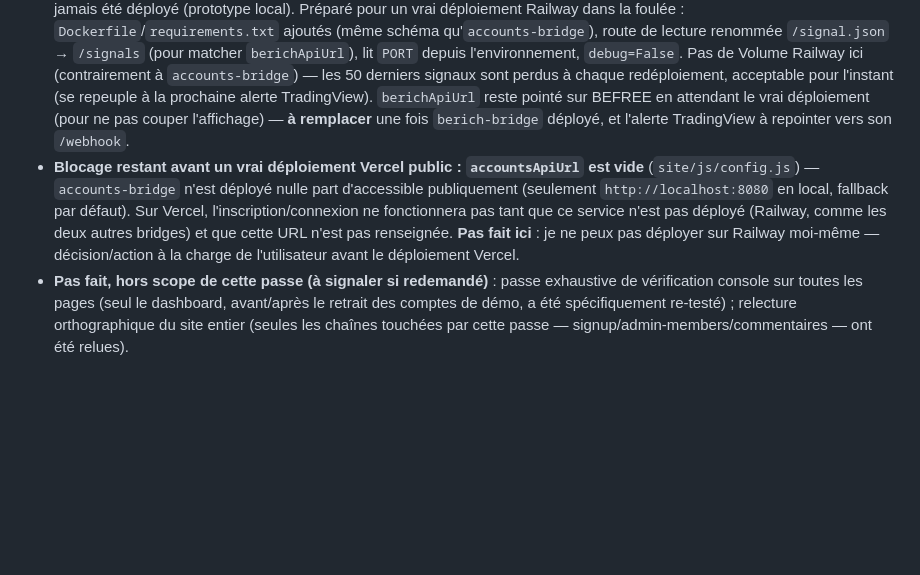
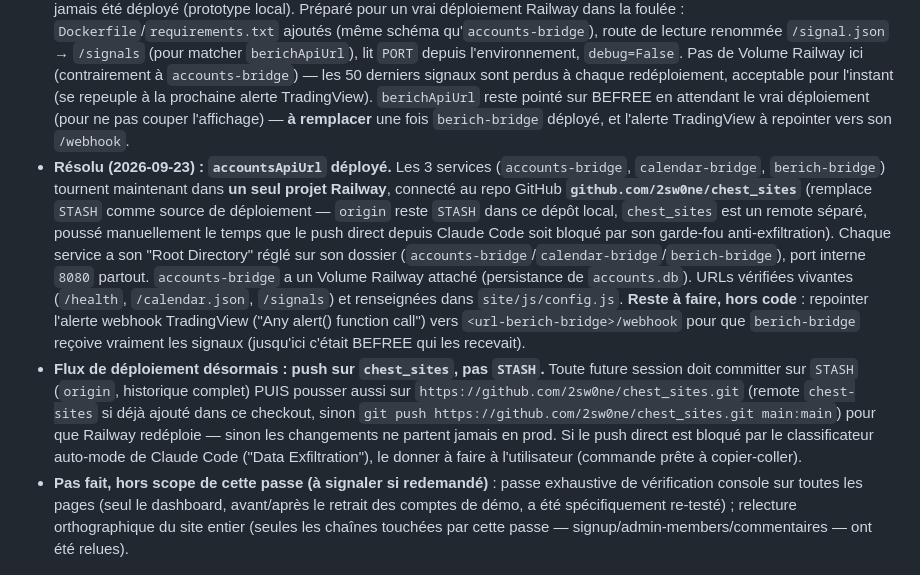
Before and after one commit to 2sw0ne/chest_sites, a Markdown page: CLAUDE.md, the part around the change. GitHub-like rendering; blank space fills up the shorter version.

Commit message:
Documente le déploiement Railway unifié (chest_sites) et les 3 URLs configurées

```diff
--- a/CLAUDE.md
+++ b/CLAUDE.md
@@ -284,7 +284,8 @@ Passe demandée par l'utilisateur avant un premier déploiement public sur Verce
 - **Founder (bento Welcome)** : valeurs par défaut de cadrage/zoom (`DEFAULTS.founder` dans `welcome.js`) mises à jour une 2e fois avec le dernier réglage manuel de l'utilisateur via le bouton Recadrer (`{dx:2, dy:45, s:1.3}`).
 - **Calendrier et BERICH vérifiés git + Railway** : les deux dossiers (`calendar-bridge/`, `berich-bridge/`) sont git-clean (aucune modification locale non déployée) ; les deux URLs Railway de `site/js/config.js` répondent en direct avec de la donnée réelle et à jour (`calendarApiUrl` : évènements récents ; `berichApiUrl` : signal du jour même). **Asymétrie notée, pas un problème** : `berich-bridge/` n'a ni `Dockerfile` ni `requirements.txt` (contrairement à `calendar-bridge/`) mais tourne quand même sur Railway (déploiement probablement auto-détecté par Nixpacks) — fonctionne, donc pas retouché, juste consigné ici si ça surprend en cas de redéploiement.
 - **Clarification importante (2026-09-23) : BEFREE ≠ berich-bridge.** `berichApiUrl` pointait vers `github.com/2sw0ne/BEFREE`, un service SÉPARÉ dont le seul rôle est de relayer les alertes TradingView vers le bot Telegram — une note précédente de ce fichier affirmait à tort que c'était "le même service". Le vrai `berich-bridge/` de CE repo n'avait jamais été déployé (prototype local). Préparé pour un vrai déploiement Railway dans la foulée : `Dockerfile`/`requirements.txt` ajoutés (même schéma qu'`accounts-bridge`), route de lecture renommée `/signal.json` → `/signals` (pour matcher `berichApiUrl`), lit `PORT` depuis l'environnement, `debug=False`. Pas de Volume Railway ici (contrairement à `accounts-bridge`) — les 50 derniers signaux sont perdus à chaque redéploiement, acceptable pour l'instant (se repeuple à la prochaine alerte TradingView). `berichApiUrl` reste pointé sur BEFREE en attendant le vrai déploiement (pour ne pas couper l'affichage) — **à remplacer** une fois `berich-bridge` déployé, et l'alerte TradingView à repointer vers son `/webhook`.
-- **Blocage restant avant un vrai déploiement Vercel public : `accountsApiUrl` est vide** (`site/js/config.js`) — `accounts-bridge` n'est déployé nulle part d'accessible publiquement (seulement `http://localhost:8080` en local, fallback par défaut). Sur Vercel, l'inscription/connexion ne fonctionnera pas tant que ce service n'est pas déployé (Railway, comme les deux autres bridges) et que cette URL n'est pas renseignée. **Pas fait ici** : je ne peux pas déployer sur Railway moi-même — décision/action à la charge de l'utilisateur avant le déploiement Vercel.
+- **Résolu (2026-09-23) : `accountsApiUrl` déployé.** Les 3 services (`accounts-bridge`, `calendar-bridge`, `berich-bridge`) tournent maintenant dans **un seul projet Railway**, connecté au repo GitHub **`github.com/2sw0ne/chest_sites`** (remplace `STASH` comme source de déploiement — `origin` reste `STASH` dans ce dépôt local, `chest_sites` est un remote séparé, poussé manuellement le temps que le push direct depuis Claude Code soit bloqué par son garde-fou anti-exfiltration). Chaque service a son "Root Directory" réglé sur son dossier (`accounts-bridge`/`calendar-bridge`/`berich-bridge`), port interne `8080` partout. `accounts-bridge` a un Volume Railway attaché (persistance de `accounts.db`). URLs vérifiées vivantes (`/health`, `/calendar.json`, `/signals`) et renseignées dans `site/js/config.js`. **Reste à faire, hors code** : repointer l'alerte webhook TradingView ("Any alert() function call") vers `<url-berich-bridge>/webhook` pour que `berich-bridge` reçoive vraiment les signaux (jusqu'ici c'était BEFREE qui les recevait).
+- **Flux de déploiement désormais : push sur `chest_sites`, pas `STASH`.** Toute future session doit committer sur `STASH` (`origin`, historique complet) PUIS pousser aussi sur `https://github.com/2sw0ne/chest_sites.git` (remote `chest-sites` si déjà ajouté dans ce checkout, sinon `git push https://github.com/2sw0ne/chest_sites.git main:main`) pour que Railway redéploie — sinon les changements ne partent jamais en prod. Si le push direct est bloqué par le classificateur auto-mode de Claude Code ("Data Exfiltration"), le donner à faire à l'utilisateur (commande prête à copier-coller).
 - **Pas fait, hors scope de cette passe (à signaler si redemandé)** : passe exhaustive de vérification console sur toutes les pages (seul le dashboard, avant/après le retrait des comptes de démo, a été spécifiquement re-testé) ; relecture orthographique du site entier (seules les chaînes touchées par cette passe — signup/admin-members/commentaires — ont été relues).
 
 ## Autres décisions techniques notables
```
